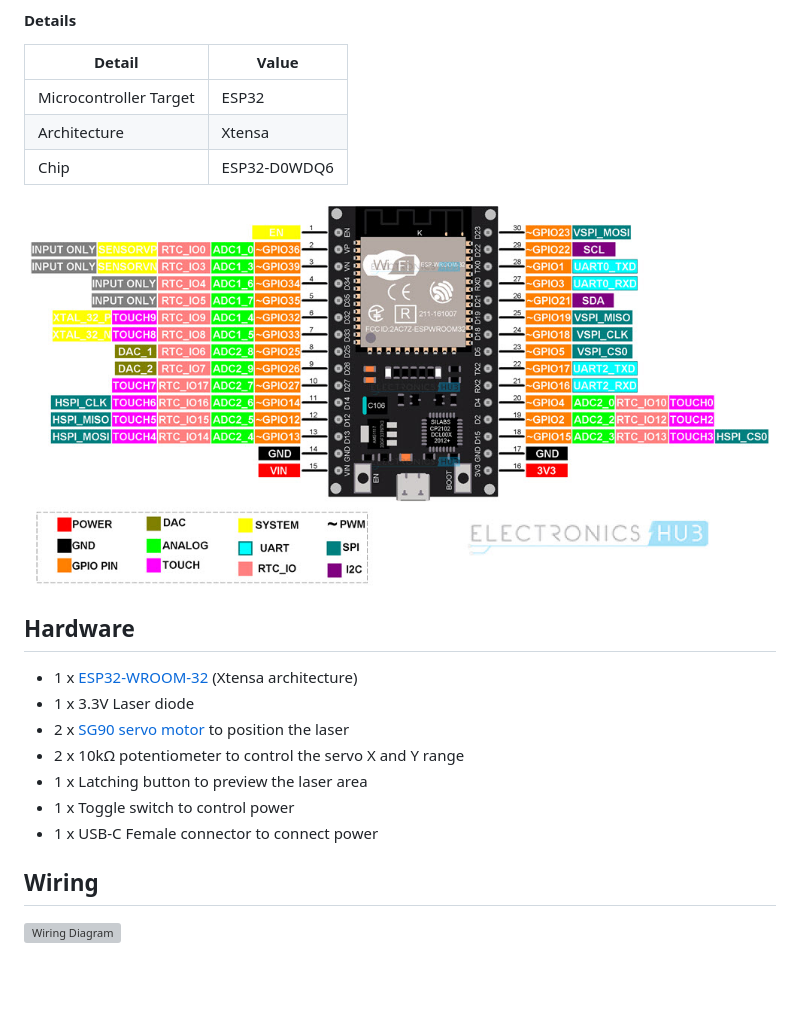
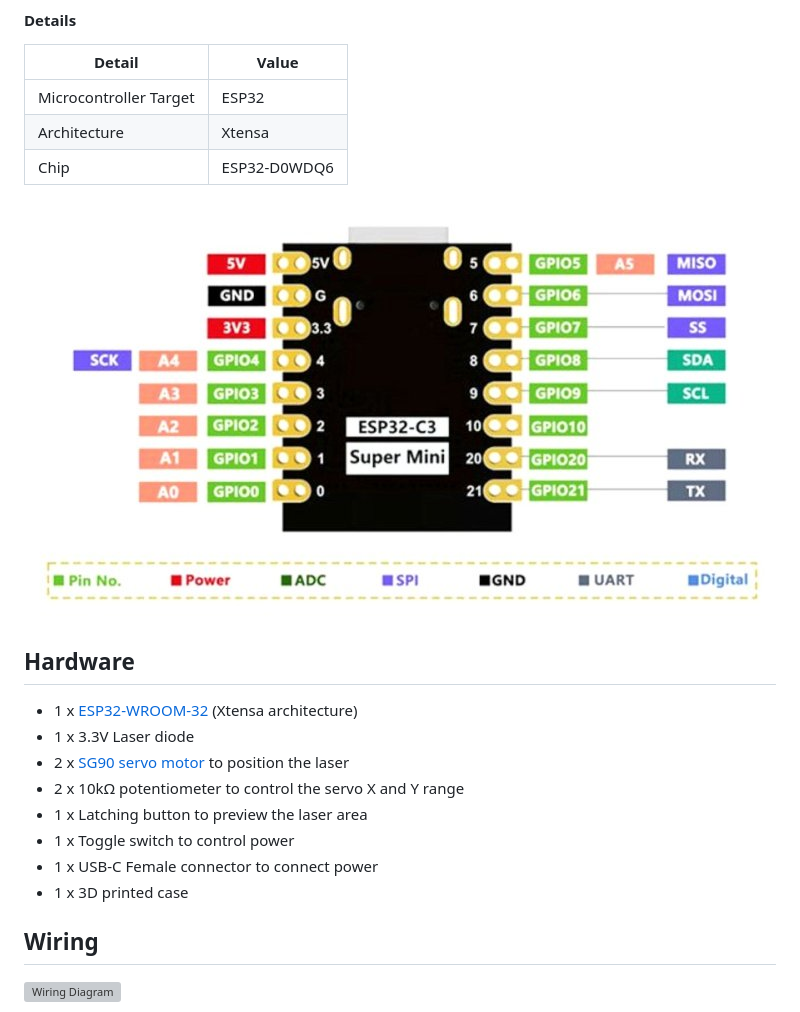
Before and after one commit to noahbaculi/random-laser-pointer, a Markdown page: README.md, the part around the change. GitHub-like rendering; pictures changed too: assets/ESP32_WROOM_Development_board_pinout.png (deleted), datasheets/ESP32_C3_supermini_pinout.jpg (added); blank space fills up the shorter version; grey boxes are pictures that could not be loaded.

Commit message:
change to esp32-c3 pinout

```diff
--- a/README.md
+++ b/README.md
@@ -32,7 +32,7 @@ I will move forward with the ESP32-WROOM-32 (Xtensa architecture) boards that I
 | Architecture           | Xtensa       |
 | Chip                   | ESP32-D0WDQ6 |
 
-![ESP32 WROOM Development Board Pinout](./assets/ESP32_WROOM_Development_board_pinout.png)
+![ESP32 WROOM Development Board Pinout](./datasheets/ESP32_C3_supermini_pinout.jpg)
 
 ## Hardware
 
@@ -43,6 +43,7 @@ I will move forward with the ESP32-WROOM-32 (Xtensa architecture) boards that I
 - 1 x Latching button to preview the laser area
 - 1 x Toggle switch to control power
 - 1 x USB-C Female connector to connect power
+- 1 x 3D printed case
 
 ## Wiring
 
```
Also changed, not shown: 5 other files.
